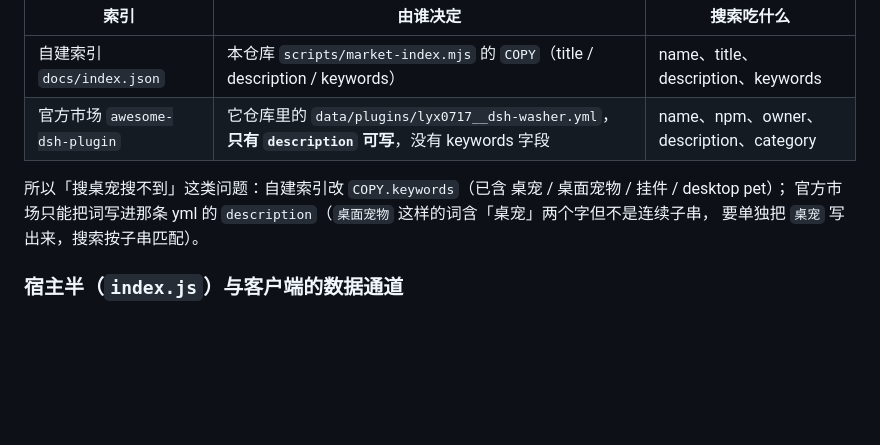
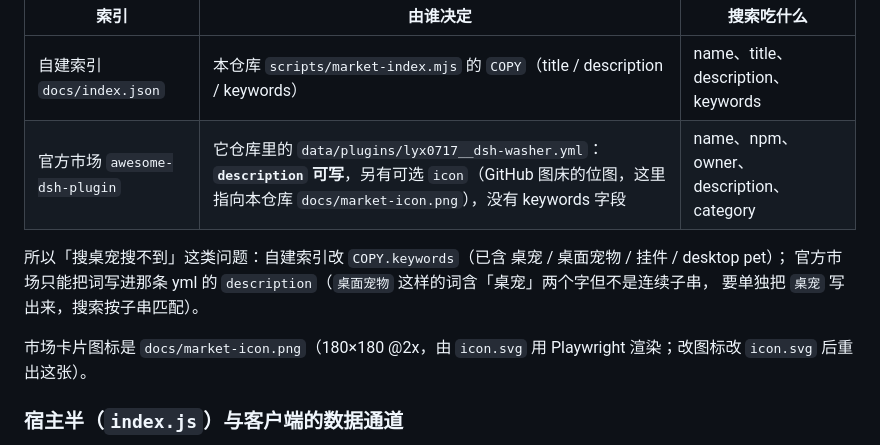
Before and after one commit to lyx0717/dsh-washer, a Markdown page: README.md, the part around the change. Drawn GitHub-style; blank space fills up the shorter version.

Commit message:
docs: 说明市场卡片图标来源（docs/market-icon.png）

```diff
--- a/README.md
+++ b/README.md
@@ -363,11 +363,13 @@ pre-push 钩子会在"代码变了但索引没刷"时拦下并自动重写 `docs
 | 索引 | 由谁决定 | 搜索吃什么 |
 |---|---|---|
 | 自建索引 `docs/index.json` | 本仓库 `scripts/market-index.mjs` 的 `COPY`（title / description / keywords） | name、title、description、keywords |
-| 官方市场 `awesome-dsh-plugin` | 它仓库里的 `data/plugins/lyx0717__dsh-washer.yml`，**只有 `description` 可写**，没有 keywords 字段 | name、npm、owner、description、category |
+| 官方市场 `awesome-dsh-plugin` | 它仓库里的 `data/plugins/lyx0717__dsh-washer.yml`：**`description` 可写**，另有可选 `icon`（GitHub 图床的位图，这里指向本仓库 `docs/market-icon.png`），没有 keywords 字段 | name、npm、owner、description、category |
 
 所以「搜桌宠搜不到」这类问题：自建索引改 `COPY.keywords`（已含 桌宠 / 桌面宠物 / 挂件 / desktop pet）；
 官方市场只能把词写进那条 yml 的 `description`（`桌面宠物` 这样的词含「桌宠」两个字但不是连续子串，
 要单独把 `桌宠` 写出来，搜索按子串匹配）。
+
+市场卡片图标是 `docs/market-icon.png`（180×180 @2x，由 `icon.svg` 用 Playwright 渲染；改图标改 `icon.svg` 后重出这张）。
 
 ### 宿主半（`index.js`）与客户端的数据通道
 
```
